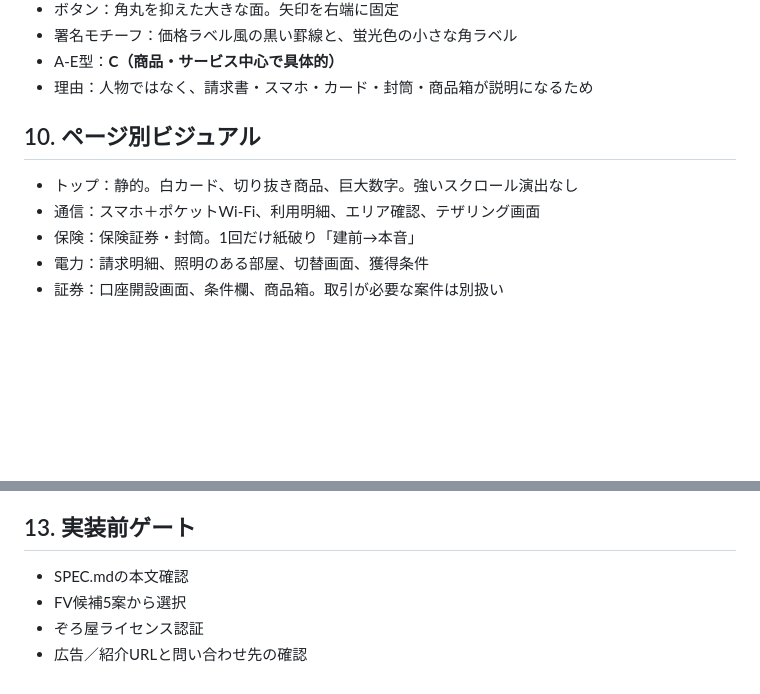
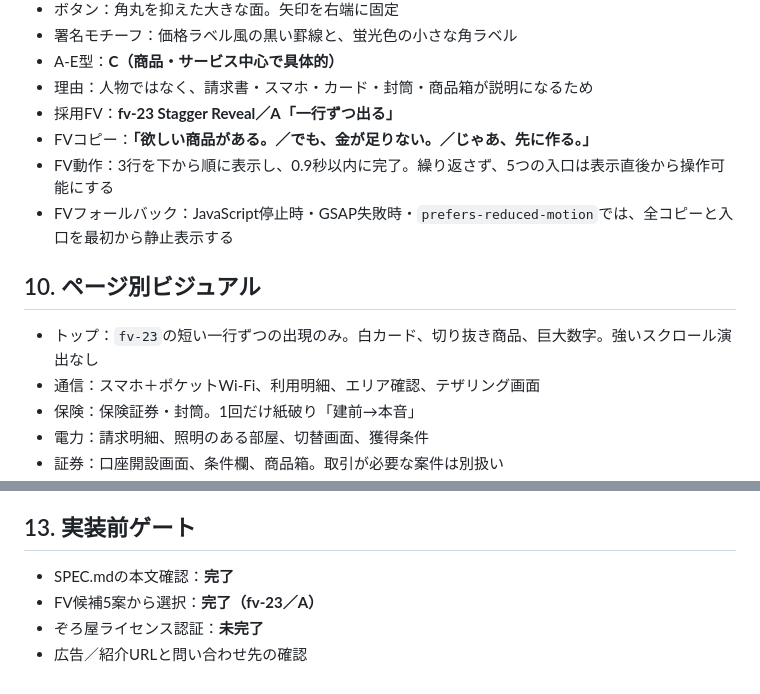
Before and after one commit to dokechi/gunshikin, a Markdown page: site-design.md, 2 parts joined by grey strips. GitHub-like rendering; blank space fills up the shorter version.

Commit message:
docs: select stagger reveal first view

```diff
--- a/site-design.md
+++ b/site-design.md
@@ -130,10 +130,14 @@
 - 署名モチーフ：価格ラベル風の黒い罫線と、蛍光色の小さな角ラベル
 - A-E型：**C（商品・サービス中心で具体的）**
 - 理由：人物ではなく、請求書・スマホ・カード・封筒・商品箱が説明になるため
+- 採用FV：**fv-23 Stagger Reveal／A「一行ずつ出る」**
+- FVコピー：**「欲しい商品がある。／でも、金が足りない。／じゃあ、先に作る。」**
+- FV動作：3行を下から順に表示し、0.9秒以内に完了。繰り返さず、5つの入口は表示直後から操作可能にする
+- FVフォールバック：JavaScript停止時・GSAP失敗時・`prefers-reduced-motion`では、全コピーと入口を最初から静止表示する
 
 ## 10. ページ別ビジュアル
 
-- トップ：静的。白カード、切り抜き商品、巨大数字。強いスクロール演出なし
+- トップ：`fv-23`の短い一行ずつの出現のみ。白カード、切り抜き商品、巨大数字。強いスクロール演出なし
 - 通信：スマホ＋ポケットWi-Fi、利用明細、エリア確認、テザリング画面
 - 保険：保険証券・封筒。1回だけ紙破り「建前→本音」
 - 電力：請求明細、照明のある部屋、切替画面、獲得条件
@@ -207,7 +211,7 @@
 
 ## 13. 実装前ゲート
 
-- SPEC.mdの本文確認
-- FV候補5案から選択
-- ぞろ屋ライセンス認証
+- SPEC.mdの本文確認：**完了**
+- FV候補5案から選択：**完了（fv-23／A）**
+- ぞろ屋ライセンス認証：**未完了**
 - 広告／紹介URLと問い合わせ先の確認
```
